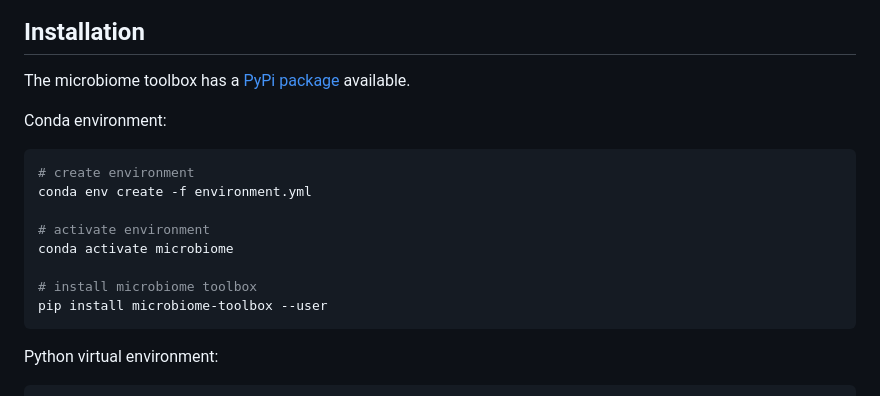
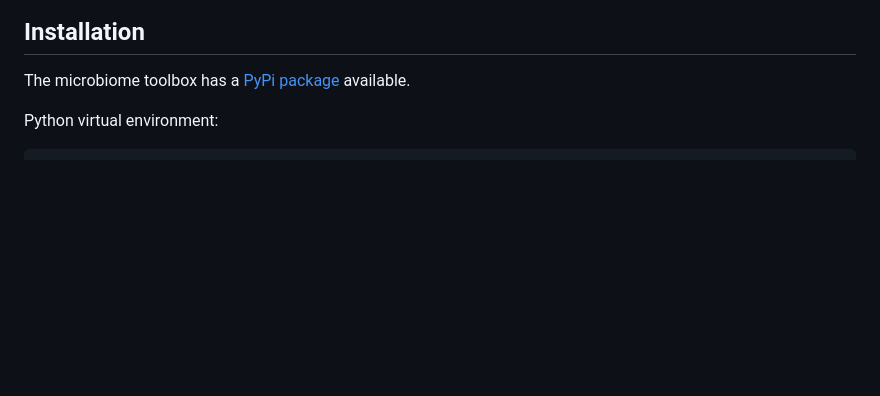
Before and after one commit to JelenaBanjac/microbiome-toolbox, a Markdown page: README.md, the part around the change. Drawn GitHub-style; blank space fills up the shorter version.

````diff
--- a/README.md
+++ b/README.md
@@ -156,18 +156,6 @@ https://github.com/JelenaBanjac/microbiome-toolbox/blob/main/microbiome/trajecto
 ## Installation
 The microbiome toolbox has a [PyPi package](https://pypi.org/project/microbiome-toolbox/) available.
 
-Conda environment:
-```bash
-# create environment
-conda env create -f environment.yml
-
-# activate environment
-conda activate microbiome
-
-# install microbiome toolbox
-pip install microbiome-toolbox --user
-```
-
 Python virtual environment:
 ```bash
 # locate yourself to project root
````
